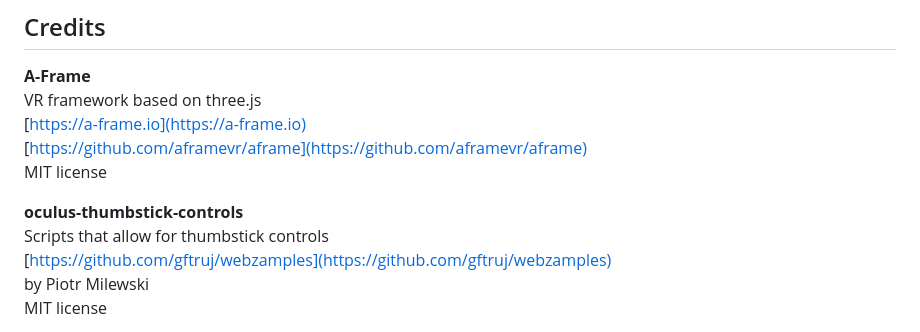
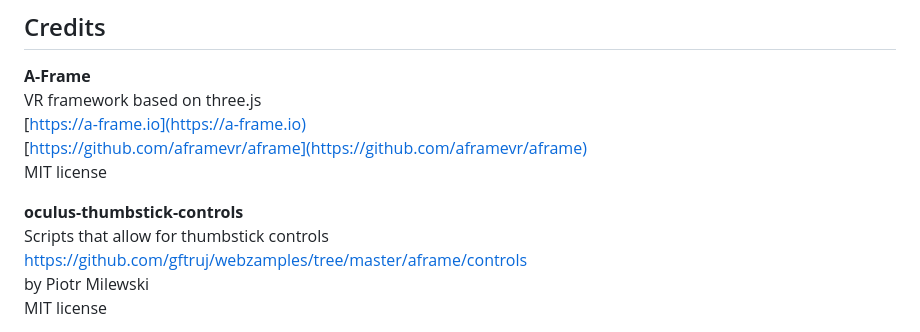
Before and after one commit to skynet172/3dVisualizationForFirstResponders, a Markdown page: README.md, the part around the change. Rendered like a GitHub page.

```diff
--- a/README.md
+++ b/README.md
@@ -56,7 +56,7 @@ MIT license
 
 **oculus-thumbstick-controls**
 Scripts that allow for thumbstick controls
-[https://github.com/gftruj/webzamples](https://github.com/gftruj/webzamples)
+[https://github.com/gftruj/webzamples/tree/master/aframe/controls ](https://github.com/gftruj/webzamples/tree/master/aframe/controls )
 by Piotr Milewski
 MIT license
 
```
